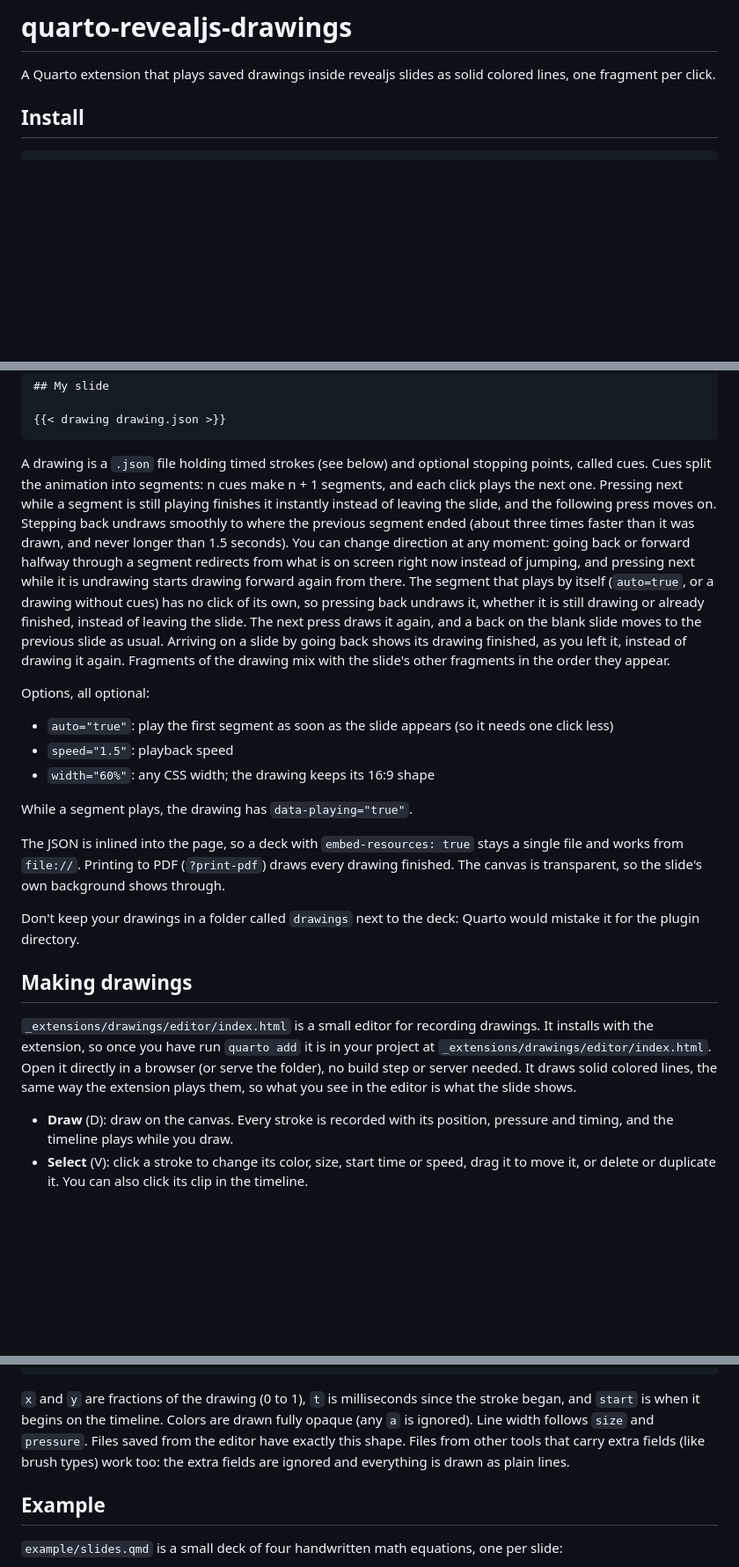
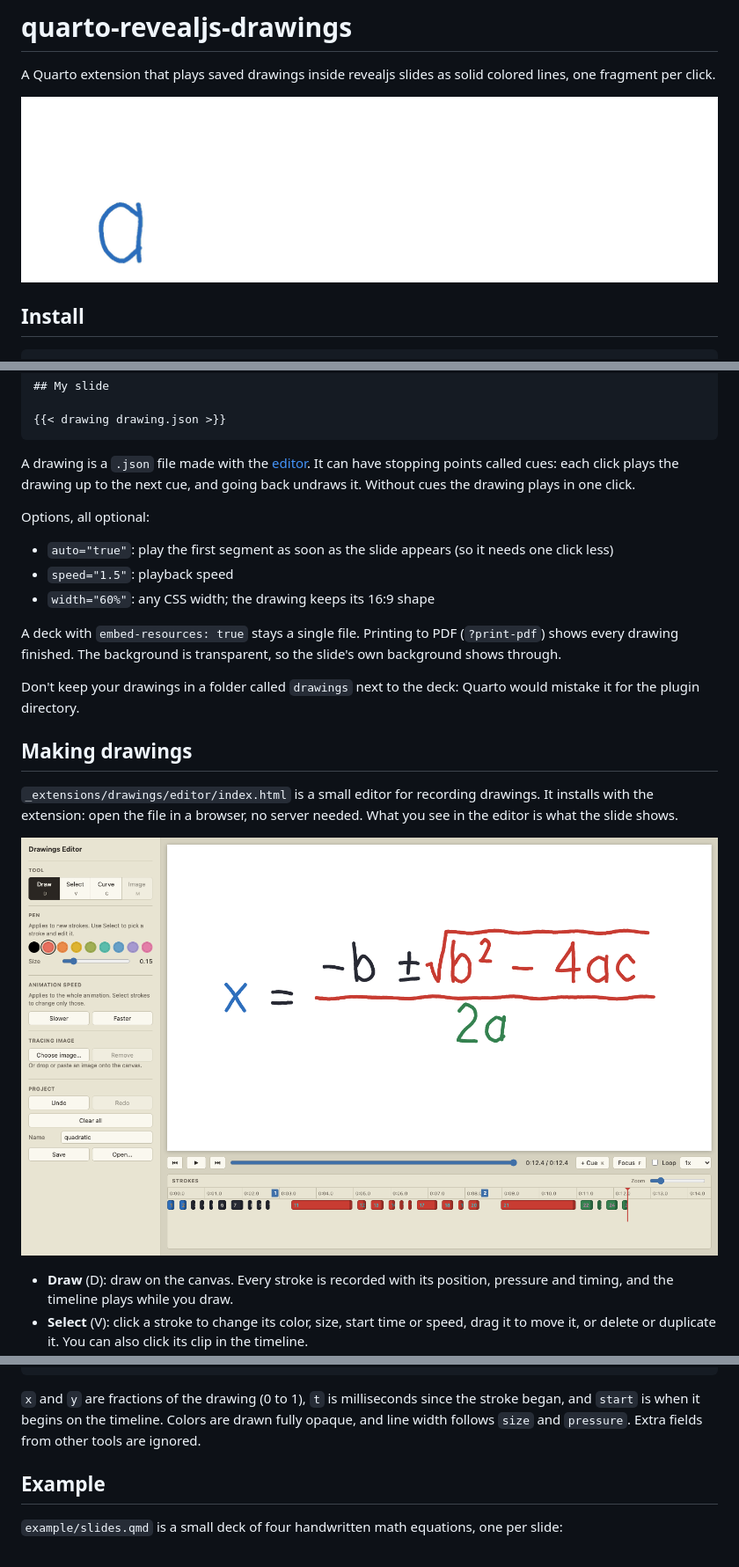
Before and after one commit to EmilHvitfeldt/quarto-revealjs-drawings, a Markdown page: README.md, 3 parts joined by grey strips. Shown at 88% size. Rendered like a GitHub page; pictures changed too: images/drawing.gif (added), images/editor.png (added); blank space fills up the shorter version.

Commit message:
README: shorten usage text, add drawing GIF and editor screenshot
Trim the cues paragraph and other under-the-hood details to what users need, and add images/drawing.gif and images/editor.png.

````diff
--- a/README.md
+++ b/README.md
@@ -1,6 +1,8 @@
 # quarto-revealjs-drawings
 
 A Quarto extension that plays saved drawings inside revealjs slides as solid colored lines, one fragment per click.
+
+![An equation drawn on a slide, then undrawn by going back](images/drawing.gif)
 
 ## Install
 
@@ -26,7 +28,7 @@ revealjs-plugins:
 {{< drawing drawing.json >}}
 ```
 
-A drawing is a `.json` file holding timed strokes (see below) and optional stopping points, called cues. Cues split the animation into segments: n cues make n + 1 segments, and each click plays the next one. Pressing next while a segment is still playing finishes it instantly instead of leaving the slide, and the following press moves on. Stepping back undraws smoothly to where the previous segment ended (about three times faster than it was drawn, and never longer than 1.5 seconds). You can change direction at any moment: going back or forward halfway through a segment redirects from what is on screen right now instead of jumping, and pressing next while it is undrawing starts drawing forward again from there. The segment that plays by itself (`auto=true`, or a drawing without cues) has no click of its own, so pressing back undraws it, whether it is still drawing or already finished, instead of leaving the slide. The next press draws it again, and a back on the blank slide moves to the previous slide as usual. Arriving on a slide by going back shows its drawing finished, as you left it, instead of drawing it again. Fragments of the drawing mix with the slide's other fragments in the order they appear.
+A drawing is a `.json` file made with the [editor](#making-drawings). It can have stopping points called cues: each click plays the drawing up to the next cue, and going back undraws it. Without cues the drawing plays in one click.
 
 Options, all optional:
 
@@ -34,15 +36,15 @@ Options, all optional:
 - `speed="1.5"`: playback speed
 - `width="60%"`: any CSS width; the drawing keeps its 16:9 shape
 
-While a segment plays, the drawing has `data-playing="true"`.
-
-The JSON is inlined into the page, so a deck with `embed-resources: true` stays a single file and works from `file://`. Printing to PDF (`?print-pdf`) draws every drawing finished. The canvas is transparent, so the slide's own background shows through.
+A deck with `embed-resources: true` stays a single file. Printing to PDF (`?print-pdf`) shows every drawing finished. The background is transparent, so the slide's own background shows through.
 
 Don't keep your drawings in a folder called `drawings` next to the deck: Quarto would mistake it for the plugin directory.
 
 ## Making drawings
 
-`_extensions/drawings/editor/index.html` is a small editor for recording drawings. It installs with the extension, so once you have run `quarto add` it is in your project at `_extensions/drawings/editor/index.html`. Open it directly in a browser (or serve the folder), no build step or server needed. It draws solid colored lines, the same way the extension plays them, so what you see in the editor is what the slide shows.
+`_extensions/drawings/editor/index.html` is a small editor for recording drawings. It installs with the extension: open the file in a browser, no server needed. What you see in the editor is what the slide shows.
+
+![The drawings editor with a quadratic formula loaded](images/editor.png)
 
 - **Draw** (D): draw on the canvas. Every stroke is recorded with its position, pressure and timing, and the timeline plays while you draw.
 - **Select** (V): click a stroke to change its color, size, start time or speed, drag it to move it, or delete or duplicate it. You can also click its clip in the timeline.
@@ -71,7 +73,7 @@ Don't keep your drawings in a folder called `drawings` next to the deck: Quarto
 }
 ```
 
-`x` and `y` are fractions of the drawing (0 to 1), `t` is milliseconds since the stroke began, and `start` is when it begins on the timeline. Colors are drawn fully opaque (any `a` is ignored). Line width follows `size` and `pressure`. Files saved from the editor have exactly this shape. Files from other tools that carry extra fields (like brush types) work too: the extra fields are ignored and everything is drawn as plain lines.
+`x` and `y` are fractions of the drawing (0 to 1), `t` is milliseconds since the stroke began, and `start` is when it begins on the timeline. Colors are drawn fully opaque, and line width follows `size` and `pressure`. Extra fields from other tools are ignored.
 
 ## Example
 
````
